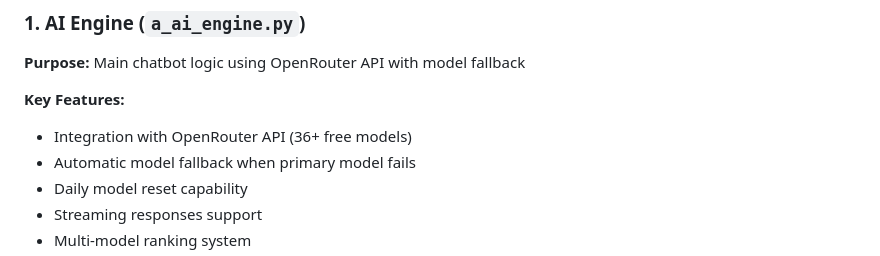
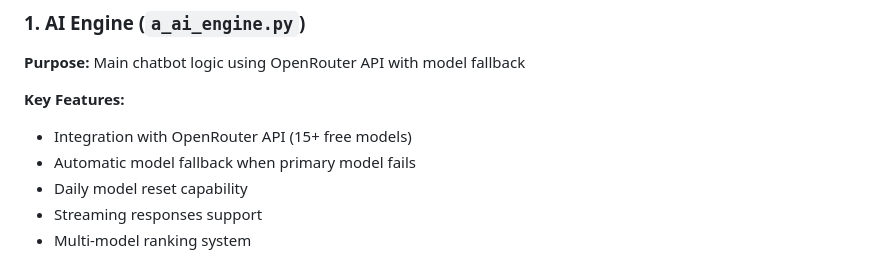
Before and after one commit to balajiabcd/Ramya-Your-Digital-Neighbour, a Markdown page: src/README.md, the part around the change. Rendered like a GitHub page.

```diff
--- a/src/README.md
+++ b/src/README.md
@@ -49,7 +49,7 @@ src/
 **Purpose:** Main chatbot logic using OpenRouter API with model fallback
 
 **Key Features:**
-- Integration with OpenRouter API (36+ free models)
+- Integration with OpenRouter API (15+ free models)
 - Automatic model fallback when primary model fails
 - Daily model reset capability
 - Streaming responses support
```
Also changed, not shown: USER_GUIDE.md (+1 -1 lines).
